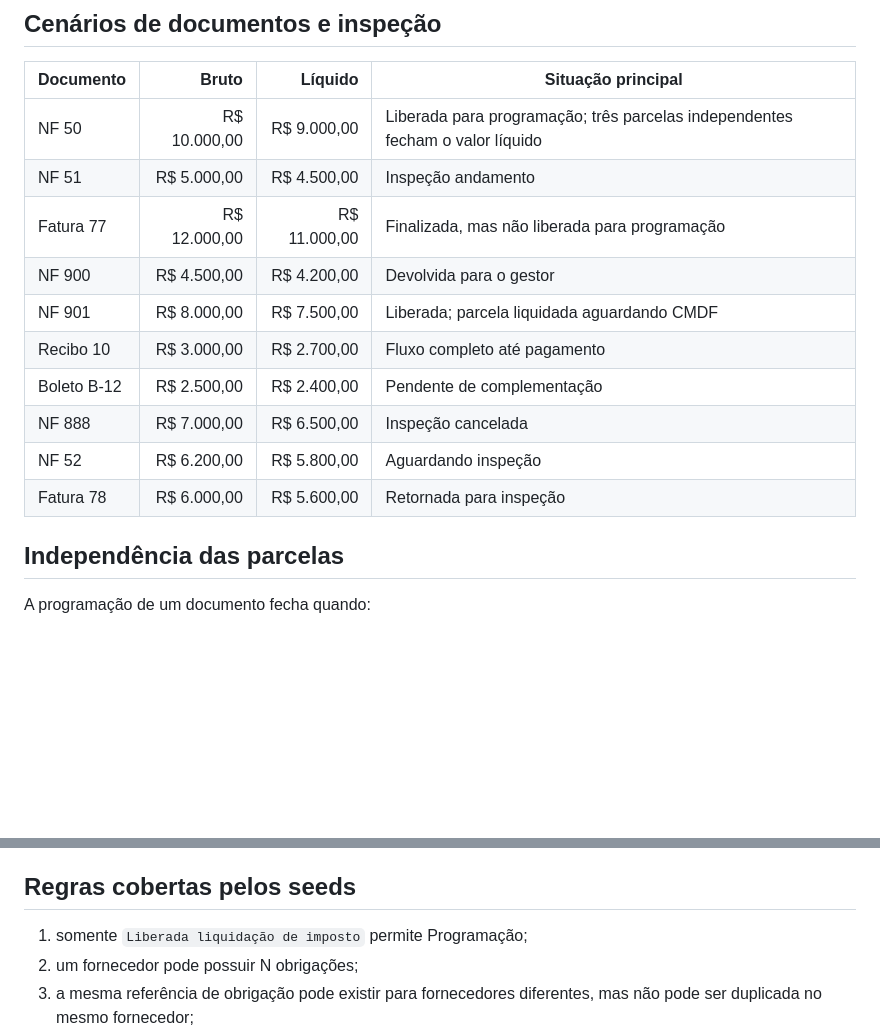
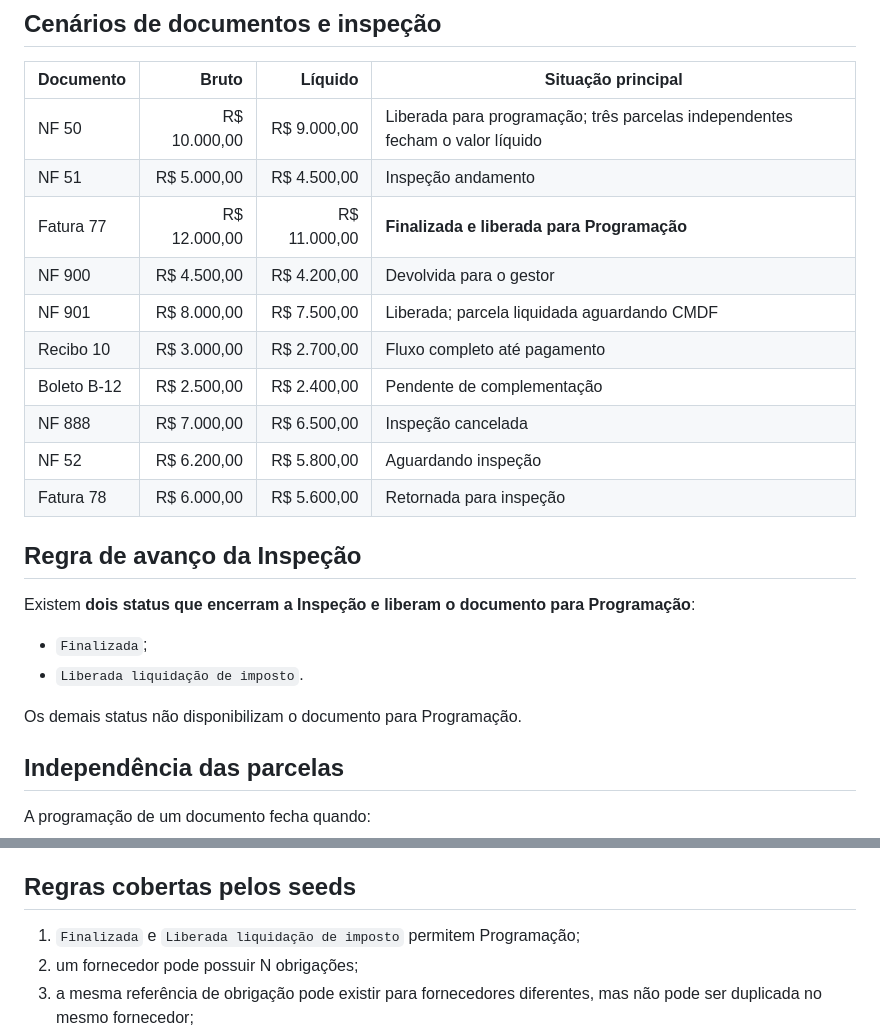
Before and after one commit to fernandesgyn/pagamentos, a Markdown page: database/seeds/README.md, 2 parts joined by grey strips. Drawn GitHub-style; blank space fills up the shorter version.

Commit message:
Documenta Finalizada como status liberador

```diff
--- a/database/seeds/README.md
+++ b/database/seeds/README.md
@@ -72,7 +72,7 @@ Assim, fornecedores diferentes podem usar a mesma referência, mas o mesmo forne
 |---|---:|---:|---|
 | NF 50 | R$ 10.000,00 | R$ 9.000,00 | Liberada para programação; três parcelas independentes fecham o valor líquido |
 | NF 51 | R$ 5.000,00 | R$ 4.500,00 | Inspeção andamento |
-| Fatura 77 | R$ 12.000,00 | R$ 11.000,00 | Finalizada, mas não liberada para programação |
+| Fatura 77 | R$ 12.000,00 | R$ 11.000,00 | **Finalizada e liberada para Programação** |
 | NF 900 | R$ 4.500,00 | R$ 4.200,00 | Devolvida para o gestor |
 | NF 901 | R$ 8.000,00 | R$ 7.500,00 | Liberada; parcela liquidada aguardando CMDF |
 | Recibo 10 | R$ 3.000,00 | R$ 2.700,00 | Fluxo completo até pagamento |
@@ -80,6 +80,15 @@ Assim, fornecedores diferentes podem usar a mesma referência, mas o mesmo forne
 | NF 888 | R$ 7.000,00 | R$ 6.500,00 | Inspeção cancelada |
 | NF 52 | R$ 6.200,00 | R$ 5.800,00 | Aguardando inspeção |
 | Fatura 78 | R$ 6.000,00 | R$ 5.600,00 | Retornada para inspeção |
+
+## Regra de avanço da Inspeção
+
+Existem **dois status que encerram a Inspeção e liberam o documento para Programação**:
+
+- `Finalizada`;
+- `Liberada liquidação de imposto`.
+
+Os demais status não disponibilizam o documento para Programação.
 
 ## Independência das parcelas
 
@@ -101,7 +110,7 @@ Uma parcela não precisa esperar a irmã concluir Liquidação, CMDF ou Pagament
 
 ## Regras cobertas pelos seeds
 
-1. somente `Liberada liquidação de imposto` permite Programação;
+1. `Finalizada` e `Liberada liquidação de imposto` permitem Programação;
 2. um fornecedor pode possuir N obrigações;
 3. a mesma referência de obrigação pode existir para fornecedores diferentes, mas não pode ser duplicada no mesmo fornecedor;
 4. uma obrigação pode possuir 1..N Fontes de recurso e 1..N Naturezas da despesa;
```
